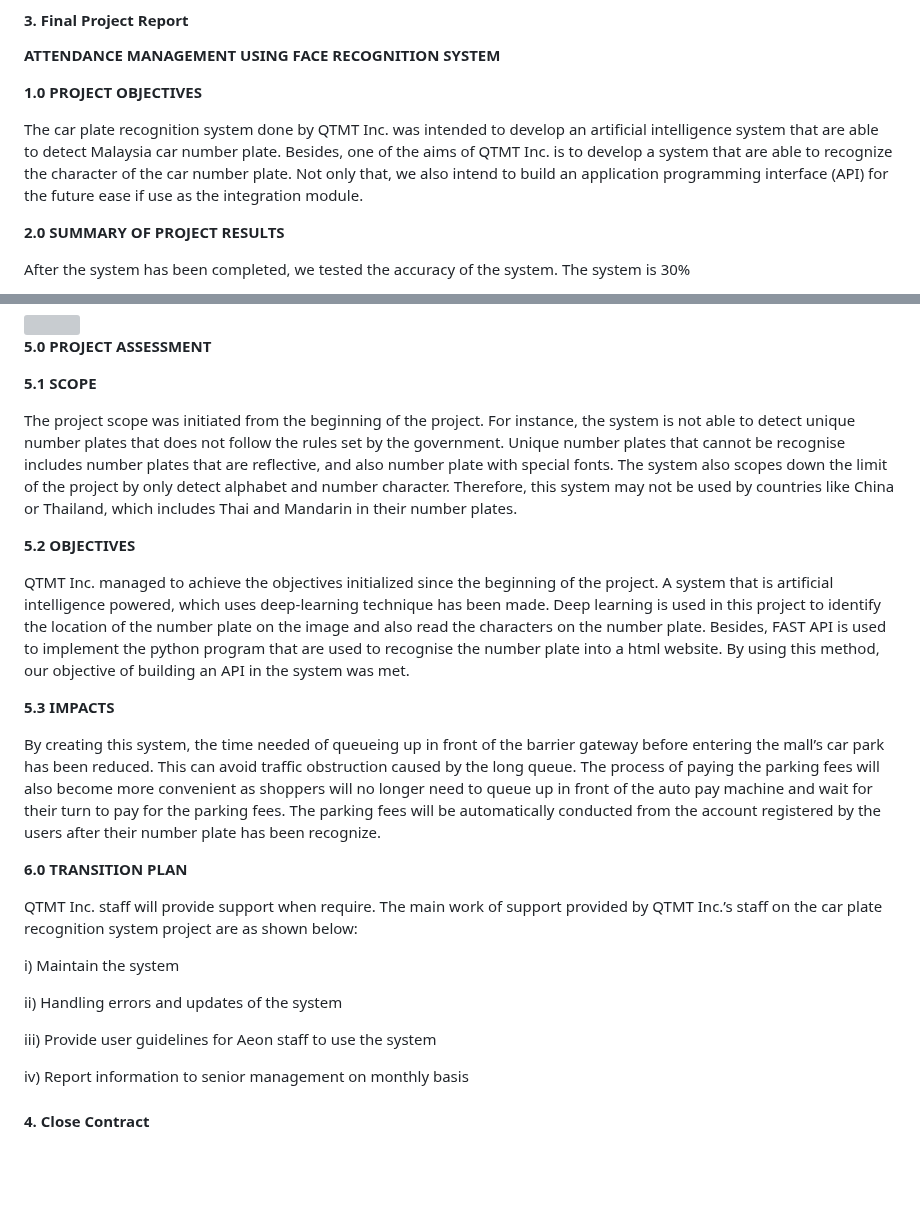
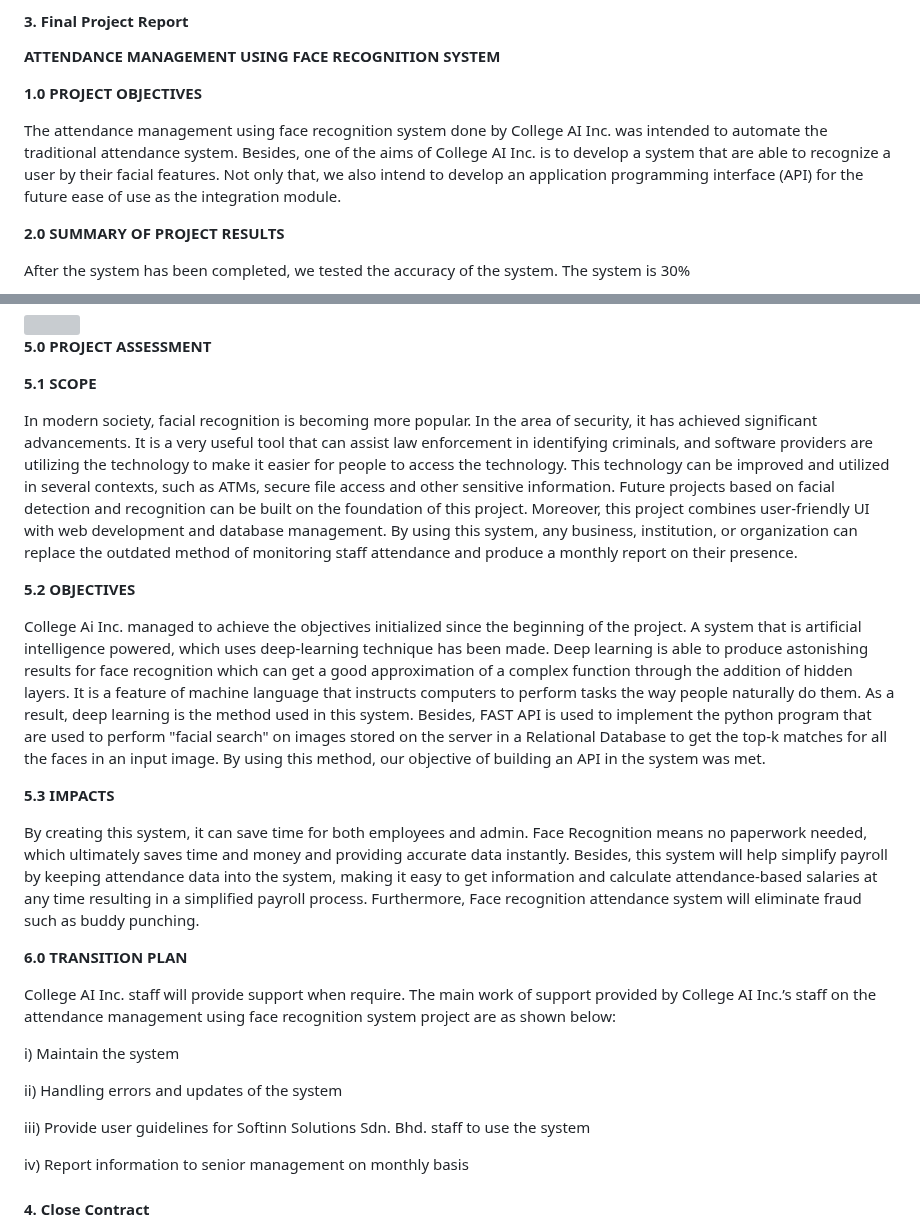
Before and after one commit to xinyeelim/Attendance-Management-System-Using-Face-Recognition-GROUPB, a Markdown page: PMP-PLAN/E-PROJECT_CLOSING.md, 2 parts joined by grey strips. Rendered like a GitHub page; blank space fills up the shorter version; grey boxes are pictures that could not be loaded.

```diff
--- a/PMP-PLAN/E-PROJECT_CLOSING.md
+++ b/PMP-PLAN/E-PROJECT_CLOSING.md
@@ -17,7 +17,7 @@
 
 **1.0 PROJECT OBJECTIVES**
 
-The car plate recognition system done by QTMT Inc. was intended to develop an artificial intelligence system that are able to detect Malaysia car number plate. Besides, one of the aims of QTMT Inc. is to develop a system that are able to recognize the character of the car number plate. Not only that, we also intend to build an application programming interface (API) for the future ease if use as the integration module.
+The attendance management using face recognition system done by College AI Inc. was intended to automate the traditional attendance system. Besides, one of the aims of College AI Inc. is to develop a system that are able to recognize a user by their facial features. Not only that, we also intend to develop an application programming interface (API) for the future ease of use as the integration module.
 
 **2.0 SUMMARY OF PROJECT RESULTS**
 
@@ -40,26 +40,25 @@ The actual budget matches the original budget, which means that the team has fol
 
 **5.1 SCOPE**
 
-The project scope was initiated from the beginning of the project. For instance, the system is not able to detect unique number plates that does not follow the rules set by the government. Unique number plates that cannot be recognise includes number plates that are reflective, and also number plate with special fonts. The system also scopes down the limit of the project by only detect alphabet and number character. Therefore, this system may not be used by countries like China or Thailand, which includes Thai and Mandarin in their number plates.
+In modern society, facial recognition is becoming more popular. In the area of security, it has achieved significant advancements. It is a very useful tool that can assist law enforcement in identifying criminals, and software providers are utilizing the technology to make it easier for people to access the technology. This technology can be improved and utilized in several contexts, such as ATMs, secure file access and other sensitive information. Future projects based on facial detection and recognition can be built on the foundation of this project. Moreover, this project combines user-friendly UI with web development and database management. By using this system, any business, institution, or organization can replace the outdated method of monitoring staff attendance and produce a monthly report on their presence.
 
 **5.2 OBJECTIVES**
 
-QTMT Inc. managed to achieve the objectives initialized since the beginning of the project. A system that is artificial intelligence powered, which uses deep-learning technique has been made. Deep learning is used in this project to identify the location of the number plate on the image and also read the characters on the number plate.
-Besides, FAST API is used to implement the python program that are used to recognise the number plate into a html website. By using this method, our objective of building an API in the system was met.
+College Ai Inc. managed to achieve the objectives initialized since the beginning of the project. A system that is artificial intelligence powered, which uses deep-learning technique has been made. Deep learning is able to produce astonishing results for face recognition which can get a good approximation of a complex function through the addition of hidden layers. It is a feature of machine language that instructs computers to perform tasks the way people naturally do them. As a result, deep learning is the method used in this system. Besides, FAST API is used to implement the python program that are used to perform "facial search" on images stored on the server in a Relational Database to get the top-k matches for all the faces in an input image. By using this method, our objective of building an API in the system was met.
 
 **5.3 IMPACTS**
 
-By creating this system, the time needed of queueing up in front of the barrier gateway before entering the mall’s car park has been reduced. This can avoid traffic obstruction caused by the long queue. The process of paying the parking fees will also become more convenient as shoppers will no longer need to queue up in front of the auto pay machine and wait for their turn to pay for the parking fees. The parking fees will be automatically conducted from the account registered by the users after their number plate has been recognize.
+By creating this system, it can save time for both employees and admin. Face Recognition means no paperwork needed, which ultimately saves time and money and providing accurate data instantly. Besides, this system will help simplify payroll by keeping attendance data into the system, making it easy to get information and calculate attendance-based salaries at any time resulting in a simplified payroll process. Furthermore, Face recognition attendance system will eliminate fraud such as buddy punching.
 
 **6.0 TRANSITION PLAN**
 
-QTMT Inc. staff will provide support when require. The main work of support provided by QTMT Inc.’s staff on the car plate recognition system project are as shown below:
+College AI Inc. staff will provide support when require. The main work of support provided by College AI Inc.’s staff on the attendance management using face recognition system project are as shown below:
 
 i) Maintain the system
 
 ii) Handling errors and updates of the system
 
-iii) Provide user guidelines for Aeon staff to use the system
+iii) Provide user guidelines for Softinn Solutions Sdn. Bhd. staff to use the system
 
 iv) Report information to senior management on monthly basis
 
```
